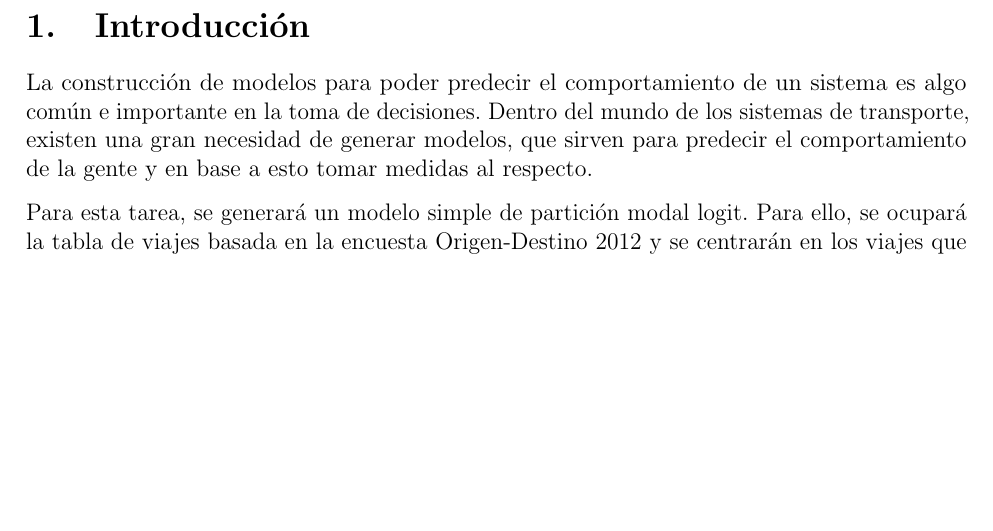
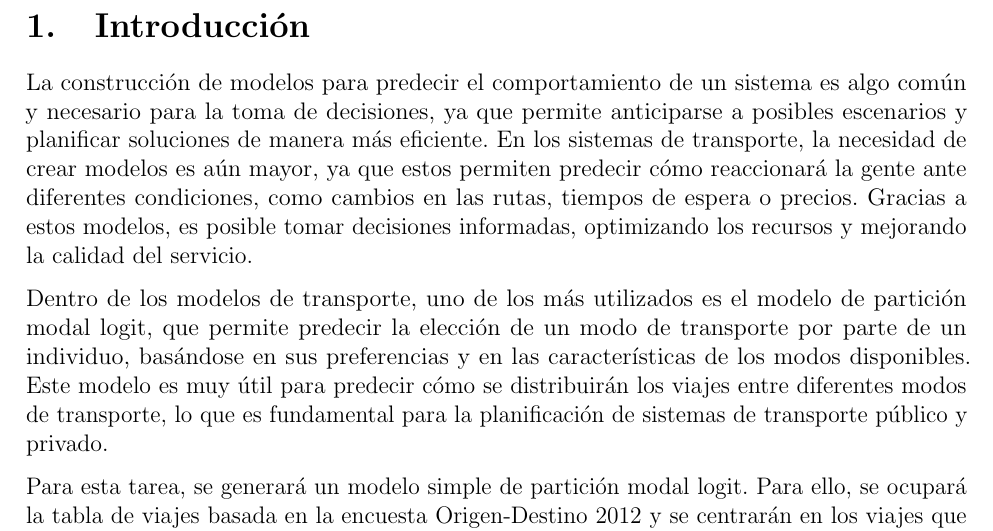
Before and after one commit to LukasWolff2002/TAREA_4_AUTITOS, a LaTeX document (informe.tex, which reads intro.tex): part of page 2 of 4, cut so that both start at the same text, the shorter picture padded with empty space. Compiled offline with pdfLaTeX.

Commit message:
fin intro

```diff
--- a/intro.tex
+++ b/intro.tex
@@ -1,5 +1,7 @@
 \section{Introducción}
 
-La construcción de modelos para poder predecir el comportamiento de un sistema es algo común e importante en la toma de decisiones. Dentro del mundo de los sistemas de transporte, existen una gran necesidad de generar modelos, que sirven para predecir el comportamiento de la gente y en base a esto tomar medidas al respecto.
+La construcción de modelos para predecir el comportamiento de un sistema es algo común y necesario para la toma de decisiones, ya que permite anticiparse a posibles escenarios y planificar soluciones de manera más eficiente. En los sistemas de transporte, la necesidad de crear modelos es aún mayor, ya que estos permiten predecir cómo reaccionará la gente ante diferentes condiciones, como cambios en las rutas, tiempos de espera o precios. Gracias a estos modelos, es posible tomar decisiones informadas, optimizando los recursos y mejorando la calidad del servicio.
 
-Para esta tarea, se generará un modelo simple de partición modal logit. Para ello, se ocupará la tabla de viajes basada en la encuesta Origen-Destino 2012 y se centrarán en los viajes que van desde Vitacura a Las Condes. Los parámetros que se tomarán en cuenta para la regresión será una variable binaria que indica si el viaje es en auto o no, y la distancia entre el origen y el destino y el ingreso del pasajero o viajero.
+Dentro de los modelos de transporte, uno de los más utilizados es el modelo de partición modal logit, que permite predecir la elección de un modo de transporte por parte de un individuo, basándose en sus preferencias y en las características de los modos disponibles. Este modelo es muy útil para predecir cómo se distribuirán los viajes entre diferentes modos de transporte, lo que es fundamental para la planificación de sistemas de transporte público y privado.
+
+Para esta tarea, se generará un modelo simple de partición modal logit. Para ello, se ocupará la tabla de viajes basada en la encuesta Origen-Destino 2012 y se centrarán en los viajes que van desde Vitacura a Las Condes. Los parámetros que se tomarán en cuenta para la regresión será una variable binaria que indica si el viaje es en auto o no, la distancia entre el origen y el destino y el ingreso del pasajero o viajero.
```
Also changed, not shown: 4 other files.
